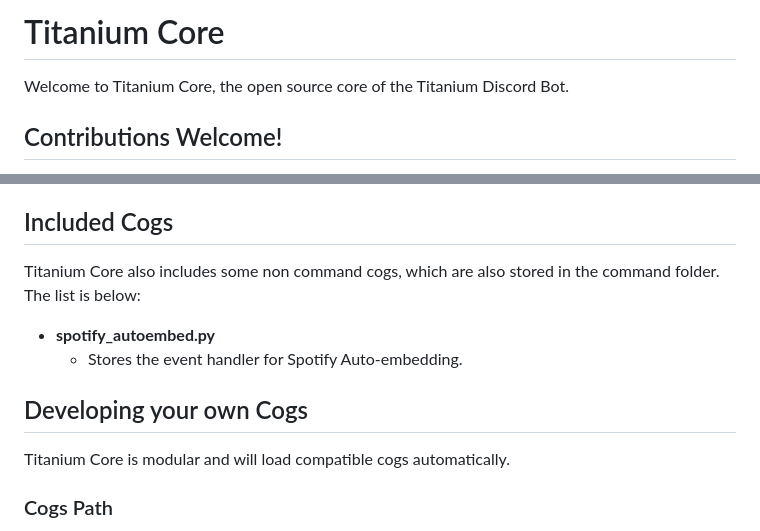
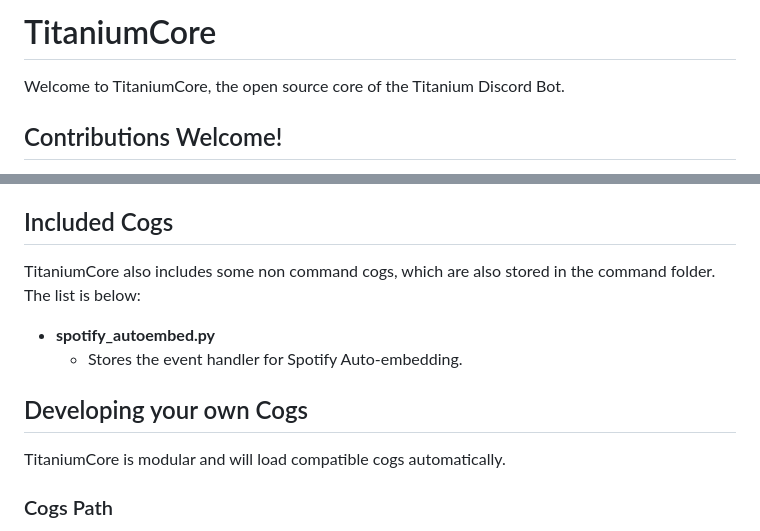
Before and after one commit to RestartB/titanium, a Markdown page: README.md, 2 parts joined by grey strips. GitHub-like rendering.

```diff
--- a/README.md
+++ b/README.md
@@ -1,5 +1,5 @@
-# Titanium Core
-Welcome to Titanium Core, the open source core of the Titanium Discord Bot.
+# TitaniumCore
+Welcome to TitaniumCore, the open source core of the Titanium Discord Bot.
 
 ## Contributions Welcome!
 Have an improvement you want to make? Developed a new cog that you want to be in the main bot? Contributions are welcome! Make a pull request and I'll take a look. :)
@@ -95,12 +95,12 @@ Titanium Core comes with some included commands. Below is a list of what command
   - **wikipedia:** search Wikipedia for an answer.
 
 ## Included Cogs
-Titanium Core also includes some non command cogs, which are also stored in the command folder. The list is below:
+TitaniumCore also includes some non command cogs, which are also stored in the command folder. The list is below:
 - **spotify_autoembed.py**
   - Stores the event handler for Spotify Auto-embedding.
 
 ## Developing your own Cogs
-Titanium Core is modular and will load compatible cogs automatically.
+TitaniumCore is modular and will load compatible cogs automatically.
 
 ### Cogs Path
 The default cogs path is:\
```
Also changed, not shown: other parts of README.md (+9 -9 lines).
